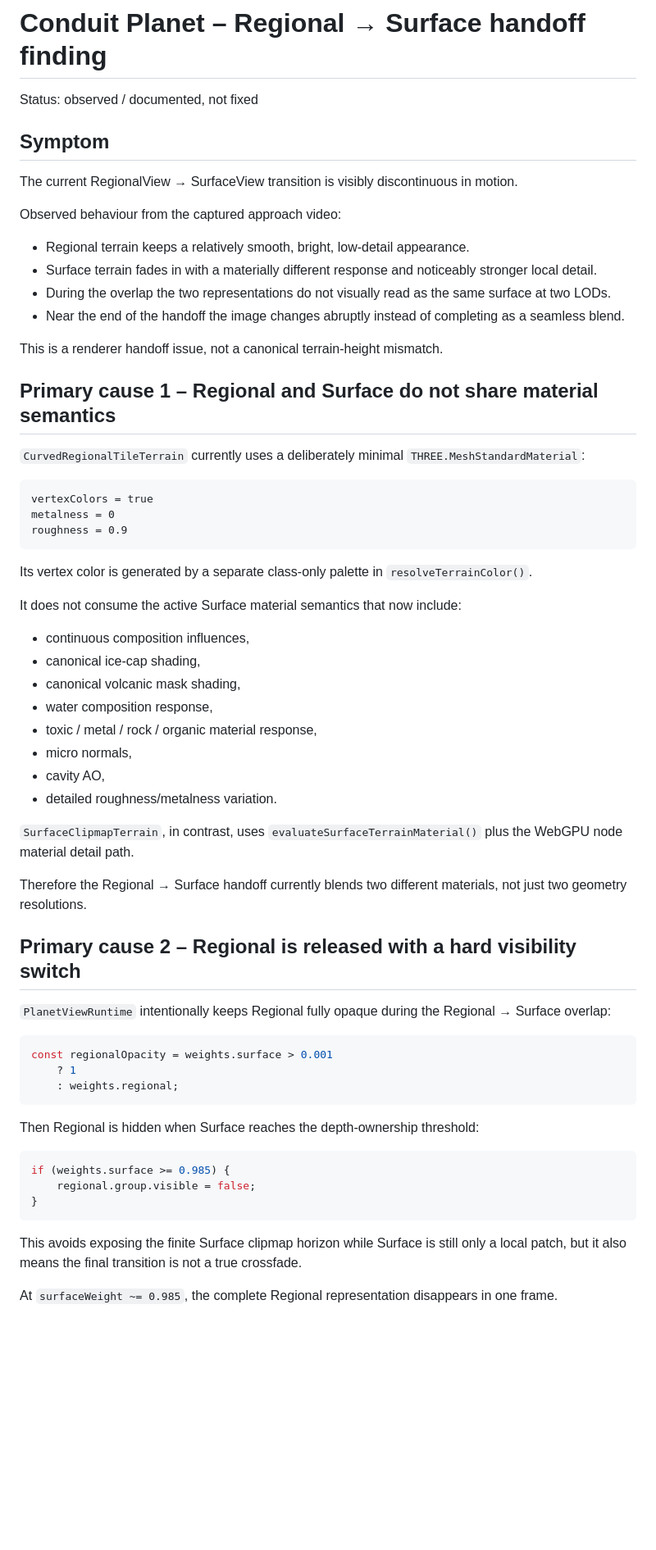
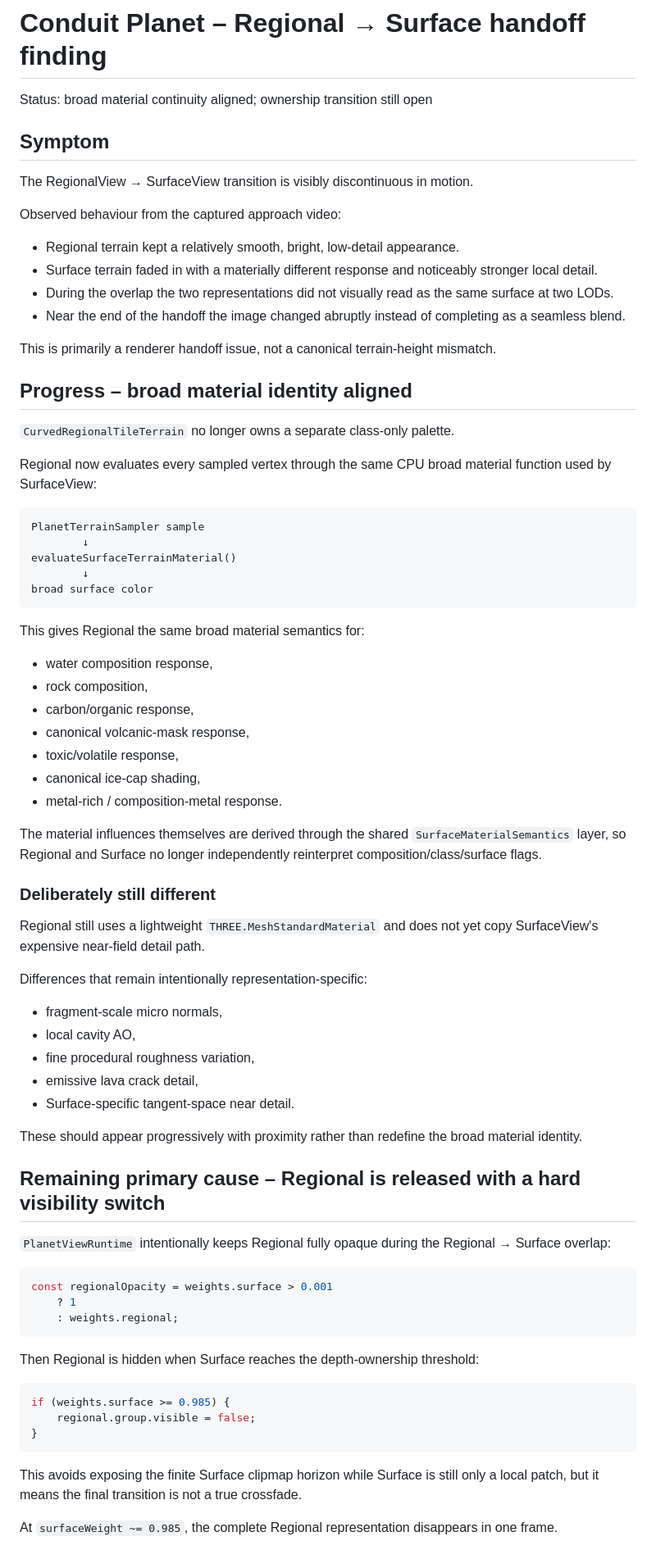
Before and after one commit to tonirenner/conduit-game, a Markdown page: packages/conduit-planet/PLANET_REGIONAL_SURFACE_HANDOFF_FINDING.md, the part around one of its changes. Shown at 82% size. GitHub-like rendering; blank space fills up the shorter version.

Commit message:
Track regional surface material continuity progress

````diff
--- a/packages/conduit-planet/PLANET_REGIONAL_SURFACE_HANDOFF_FINDING.md
+++ b/packages/conduit-planet/PLANET_REGIONAL_SURFACE_HANDOFF_FINDING.md
@@ -1,48 +1,61 @@
 # Conduit Planet – Regional → Surface handoff finding
 
-Status: observed / documented, not fixed
+Status: broad material continuity aligned; ownership transition still open
 
 ## Symptom
 
-The current RegionalView → SurfaceView transition is visibly discontinuous in motion.
+The RegionalView → SurfaceView transition is visibly discontinuous in motion.
 
 Observed behaviour from the captured approach video:
 
-- Regional terrain keeps a relatively smooth, bright, low-detail appearance.
-- Surface terrain fades in with a materially different response and noticeably stronger local detail.
-- During the overlap the two representations do not visually read as the same surface at two LODs.
-- Near the end of the handoff the image changes abruptly instead of completing as a seamless blend.
+- Regional terrain kept a relatively smooth, bright, low-detail appearance.
+- Surface terrain faded in with a materially different response and noticeably stronger local detail.
+- During the overlap the two representations did not visually read as the same surface at two LODs.
+- Near the end of the handoff the image changed abruptly instead of completing as a seamless blend.
 
-This is a renderer handoff issue, not a canonical terrain-height mismatch.
+This is primarily a renderer handoff issue, not a canonical terrain-height mismatch.
 
-## Primary cause 1 – Regional and Surface do not share material semantics
+## Progress – broad material identity aligned
 
-`CurvedRegionalTileTerrain` currently uses a deliberately minimal `THREE.MeshStandardMaterial`:
+`CurvedRegionalTileTerrain` no longer owns a separate class-only palette.
+
+Regional now evaluates every sampled vertex through the same CPU broad material function used by SurfaceView:
 
 ```text
-vertexColors = true
-metalness = 0
-roughness = 0.9
+PlanetTerrainSampler sample
+        ↓
+evaluateSurfaceTerrainMaterial()
+        ↓
+broad surface color
 ```
 
-Its vertex color is generated by a separate class-only palette in `resolveTerrainColor()`.
+This gives Regional the same broad material semantics for:
 
-It does not consume the active Surface material semantics that now include:
+- water composition response,
+- rock composition,
+- carbon/organic response,
+- canonical volcanic-mask response,
+- toxic/volatile response,
+- canonical ice-cap shading,
+- metal-rich / composition-metal response.
 
-- continuous composition influences,
-- canonical ice-cap shading,
-- canonical volcanic mask shading,
-- water composition response,
-- toxic / metal / rock / organic material response,
-- micro normals,
-- cavity AO,
-- detailed roughness/metalness variation.
+The material influences themselves are derived through the shared `SurfaceMaterialSemantics` layer, so Regional and Surface no longer independently reinterpret composition/class/surface flags.
 
-`SurfaceClipmapTerrain`, in contrast, uses `evaluateSurfaceTerrainMaterial()` plus the WebGPU node material detail path.
+### Deliberately still different
 
-Therefore the Regional → Surface handoff currently blends two different materials, not just two geometry resolutions.
+Regional still uses a lightweight `THREE.MeshStandardMaterial` and does not yet copy SurfaceView's expensive near-field detail path.
 
-## Primary cause 2 – Regional is released with a hard visibility switch
+Differences that remain intentionally representation-specific:
+
+- fragment-scale micro normals,
+- local cavity AO,
+- fine procedural roughness variation,
+- emissive lava crack detail,
+- Surface-specific tangent-space near detail.
+
+These should appear progressively with proximity rather than redefine the broad material identity.
+
+## Remaining primary cause – Regional is released with a hard visibility switch
 
 `PlanetViewRuntime` intentionally keeps Regional fully opaque during the Regional → Surface overlap:
 
@@ -60,7 +73,7 @@ if (weights.surface >= 0.985) {
 }
 ```
 
-This avoids exposing the finite Surface clipmap horizon while Surface is still only a local patch, but it also means the final transition is not a true crossfade.
+This avoids exposing the finite Surface clipmap horizon while Surface is still only a local patch, but it means the final transition is not a true crossfade.
 
 At `surfaceWeight ~= 0.985`, the complete Regional representation disappears in one frame.
 
````
Also changed, not shown: other parts of packages/conduit-planet/PLANET_REGIONAL_SURFACE_HANDOFF_FINDING.md (+17 -28 lines).
